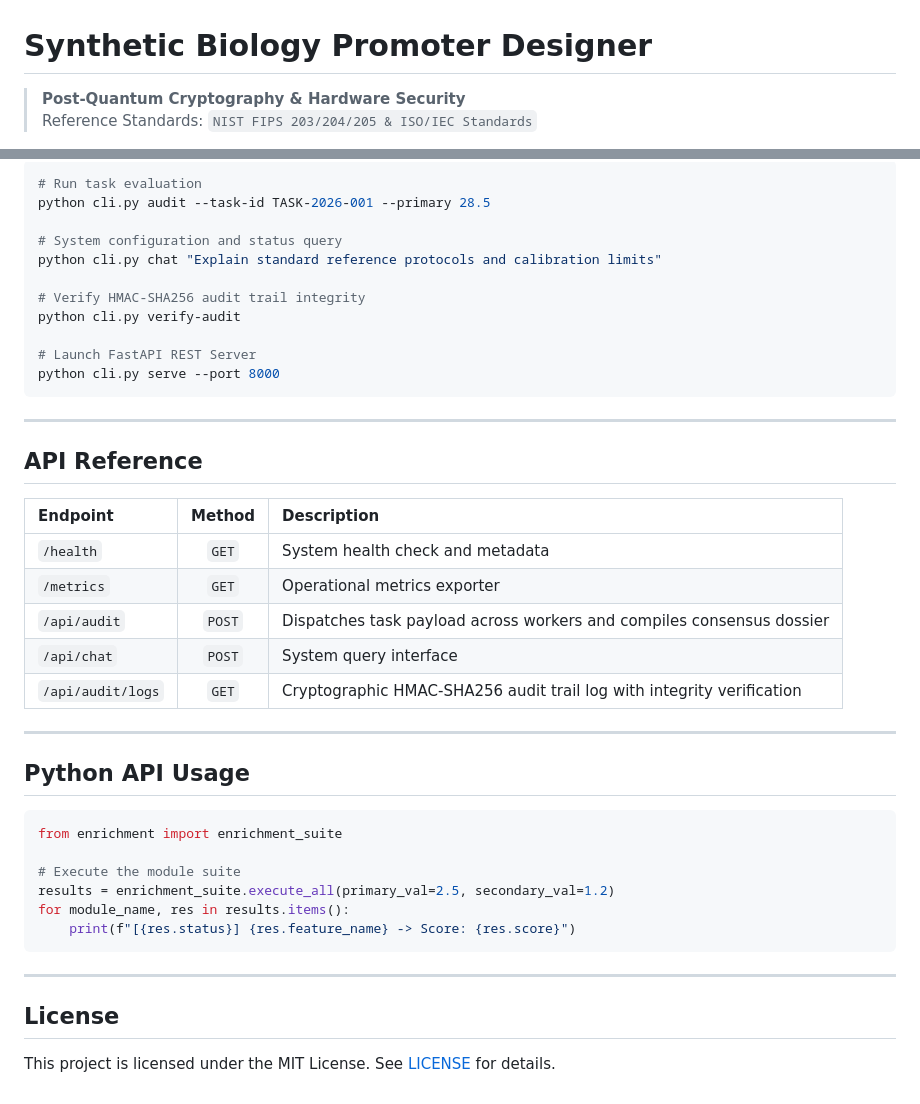
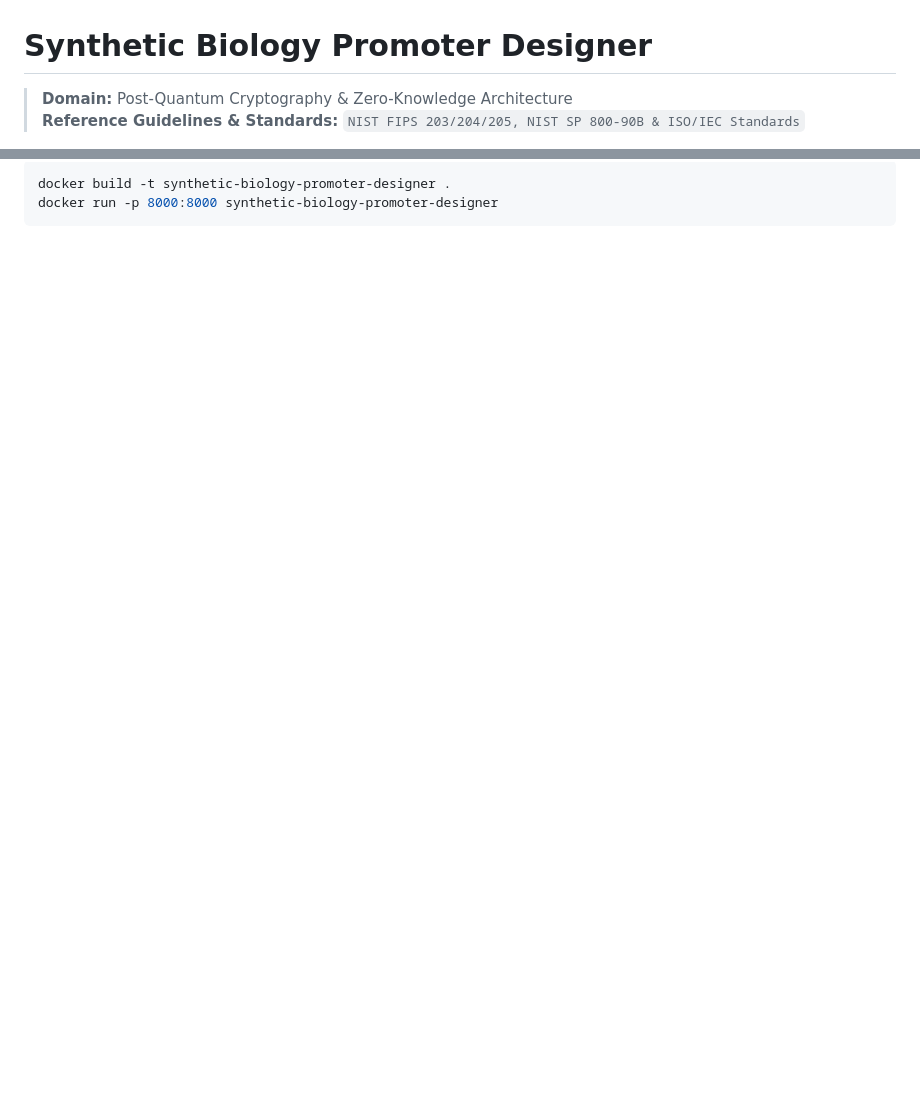
Before and after one commit to abusuraihsakhri/synthetic-biology-promoter-designer, a Markdown page: README.md, 2 parts joined by grey strips. Drawn GitHub-style; blank space fills up the shorter version.

````diff
--- a/README.md
+++ b/README.md
@@ -1,7 +1,7 @@
 # Synthetic Biology Promoter Designer
 
-> **Post-Quantum Cryptography & Hardware Security**
-> Reference Standards: `NIST FIPS 203/204/205 & ISO/IEC Standards`
+> **Domain:** Post-Quantum Cryptography & Zero-Knowledge Architecture
+> **Reference Guidelines & Standards:** `NIST FIPS 203/204/205, NIST SP 800-90B & ISO/IEC Standards`
 
 <div align="center">
 
@@ -58,45 +95,5 @@
 
 ```bash
-# Run task evaluation
-python cli.py audit --task-id TASK-2026-001 --primary 28.5
-
-# System configuration and status query
-python cli.py chat "Explain standard reference protocols and calibration limits"
-
-# Verify HMAC-SHA256 audit trail integrity
-python cli.py verify-audit
-
-# Launch FastAPI REST Server
-python cli.py serve --port 8000
+docker build -t synthetic-biology-promoter-designer .
+docker run -p 8000:8000 synthetic-biology-promoter-designer
 ```
-
----
-
-## API Reference
-
-| Endpoint | Method | Description |
-|:---------|:------:|:------------|
-| `/health` | `GET` | System health check and metadata |
-| `/metrics` | `GET` | Operational metrics exporter |
-| `/api/audit` | `POST` | Dispatches task payload across workers and compiles consensus dossier |
-| `/api/chat` | `POST` | System query interface |
-| `/api/audit/logs` | `GET` | Cryptographic HMAC-SHA256 audit trail log with integrity verification |
-
----
-
-## Python API Usage
-
-```python
-from enrichment import enrichment_suite
-
-# Execute the module suite
-results = enrichment_suite.execute_all(primary_val=2.5, secondary_val=1.2)
-for module_name, res in results.items():
-    print(f"[{res.status}] {res.feature_name} -> Score: {res.score}")
-```
-
----
-
-## License
-
-This project is licensed under the MIT License. See [LICENSE](LICENSE) for details.
````
Also changed, not shown: other parts of README.md (+68 -31 lines).
